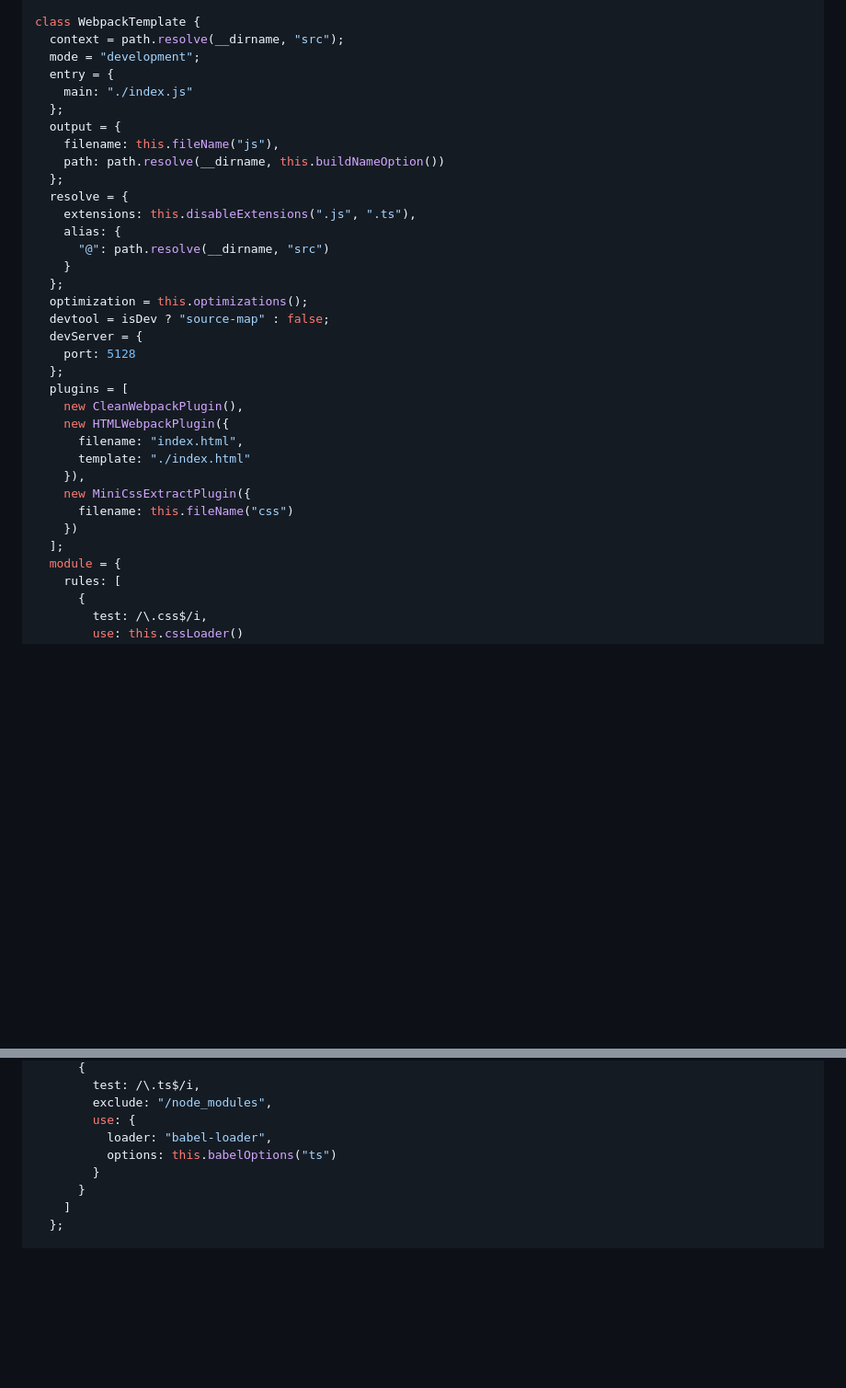
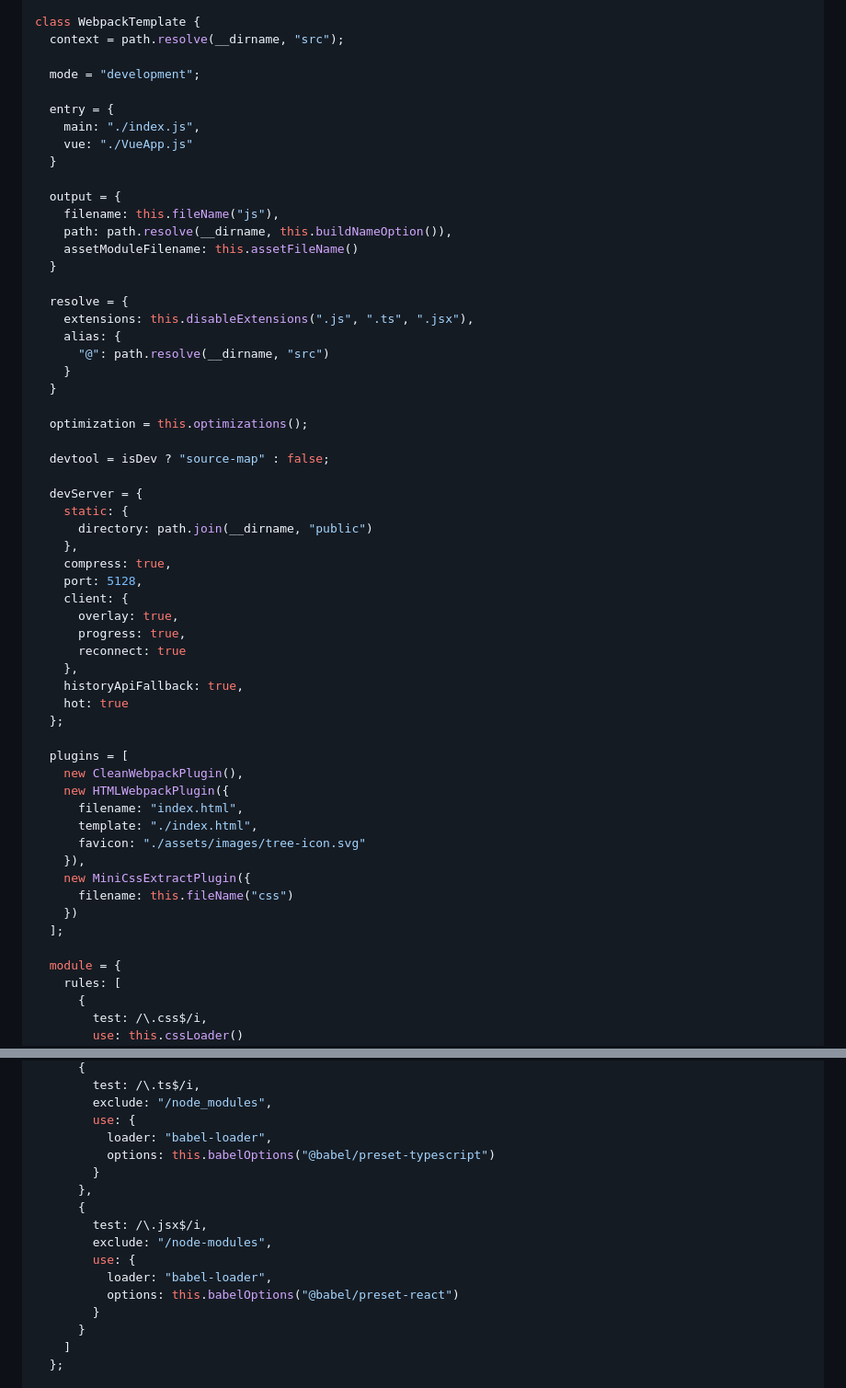
Before and after one commit to ghost160111/Webpack-Builder, a Markdown page: README.md, 2 parts joined by grey strips. Shown at 92% size. Rendered like a GitHub page; blank space fills up the shorter version.

Commit message:
Update README.md
Updated WebpackTemplate class

```diff
--- a/README.md
+++ b/README.md
@@ -104,35 +104,58 @@ const isProd = !isDev;
 
 class WebpackTemplate {
   context = path.resolve(__dirname, "src");
+
   mode = "development";
+
   entry = {
-    main: "./index.js"
-  };
+    main: "./index.js",
+    vue: "./VueApp.js"
+  }
+
   output = {
     filename: this.fileName("js"),
-    path: path.resolve(__dirname, this.buildNameOption())
-  };
+    path: path.resolve(__dirname, this.buildNameOption()),
+    assetModuleFilename: this.assetFileName()
+  }
+
   resolve = {
-    extensions: this.disableExtensions(".js", ".ts"),
+    extensions: this.disableExtensions(".js", ".ts", ".jsx"),
     alias: {
       "@": path.resolve(__dirname, "src")
     }
+  }
+
+  optimization = this.optimizations();
+
+  devtool = isDev ? "source-map" : false;
+
+  devServer = {
+    static: {
+      directory: path.join(__dirname, "public")
+    },
+    compress: true,
+    port: 5128,
+    client: {
+      overlay: true,
+      progress: true,
+      reconnect: true
+    },
+    historyApiFallback: true,
+    hot: true
   };
-  optimization = this.optimizations();
-  devtool = isDev ? "source-map" : false;
-  devServer = {
-    port: 5128
-  };
+
   plugins = [
     new CleanWebpackPlugin(),
     new HTMLWebpackPlugin({
       filename: "index.html",
-      template: "./index.html"
+      template: "./index.html",
+      favicon: "./assets/images/tree-icon.svg"
     }),
     new MiniCssExtractPlugin({
       filename: this.fileName("css")
     })
   ];
+
   module = {
     rules: [
       {
@@ -164,7 +187,15 @@ class WebpackTemplate {
         exclude: "/node_modules",
         use: {
           loader: "babel-loader",
-          options: this.babelOptions("ts")
+          options: this.babelOptions("@babel/preset-typescript")
+        }
+      },
+      {
+        test: /\.jsx$/i,
+        exclude: "/node-modules",
+        use: {
+          loader: "babel-loader",
+          options: this.babelOptions("@babel/preset-react")
         }
       }
     ]
```
Also changed, not shown: other parts of README.md (+10 -8 lines).
